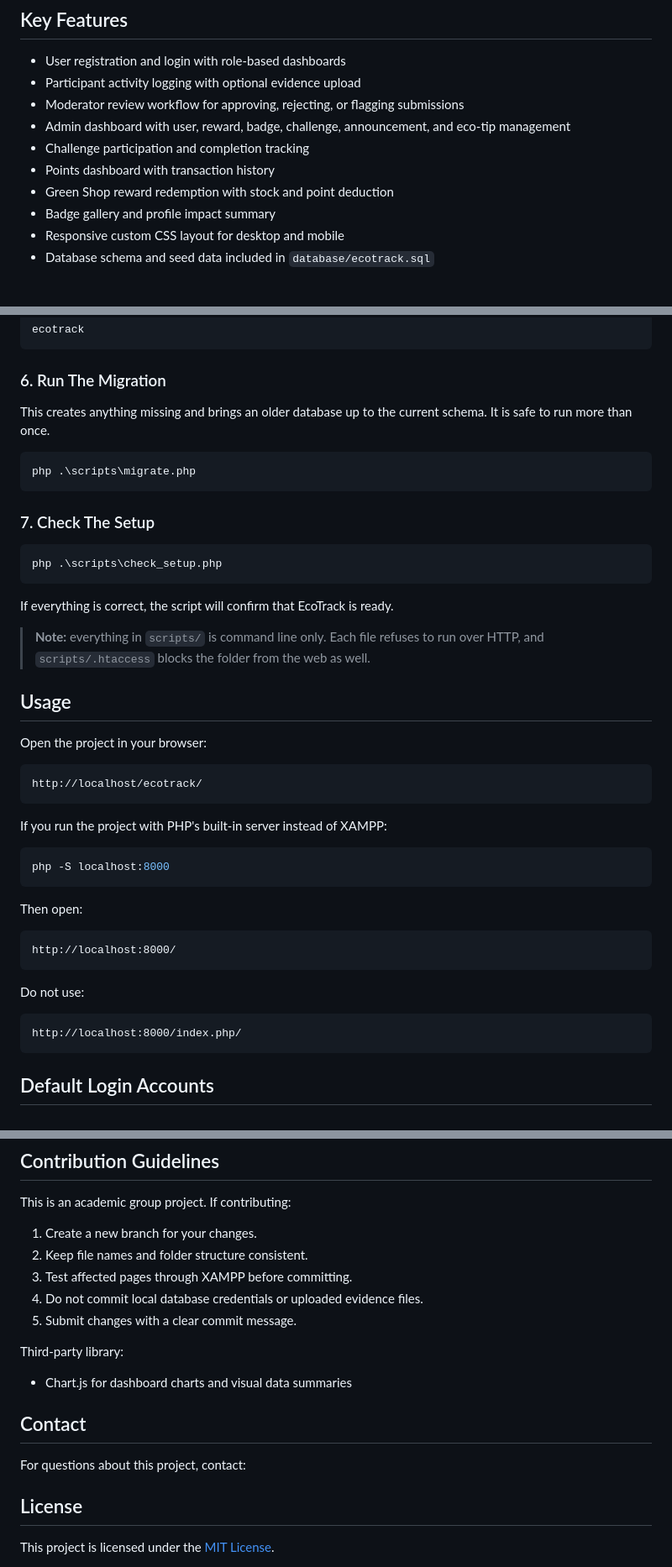
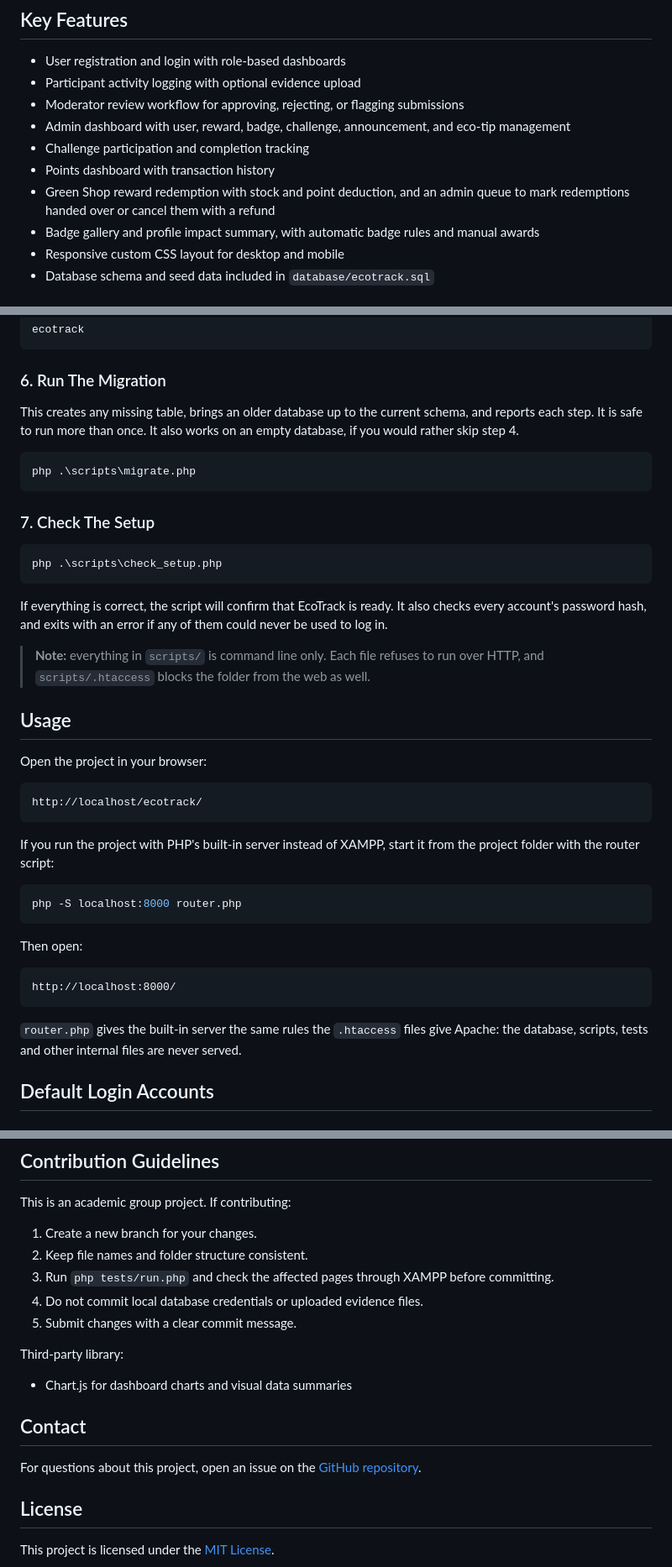
Before and after one commit to phone292025/EcoTrack, a Markdown page: README.md, 3 parts joined by grey strips. Shown at 84% size. Drawn GitHub-style.

````diff
--- a/README.md
+++ b/README.md
@@ -34,8 +38,10 @@ The project solves the problem of tracking sustainability participation in a str
 - Admin dashboard with user, reward, badge, challenge, announcement, and eco-tip management
 - Challenge participation and completion tracking
 - Points dashboard with transaction history
-- Green Shop reward redemption with stock and point deduction
-- Badge gallery and profile impact summary
+- Green Shop reward redemption with stock and point deduction, and an admin
+  queue to mark redemptions handed over or cancel them with a refund
+- Badge gallery and profile impact summary, with automatic badge rules and
+  manual awards
 - Responsive custom CSS layout for desktop and mobile
 - Database schema and seed data included in `database/ecotrack.sql`
 
@@ -112,8 +118,9 @@ ecotrack
 
 ### 6. Run The Migration
 
-This creates anything missing and brings an older database up to the current
-schema. It is safe to run more than once.
+This creates any missing table, brings an older database up to the current
+schema, and reports each step. It is safe to run more than once. It also
+works on an empty database, if you would rather skip step 4.
 
 ```powershell
 php .\scripts\migrate.php
@@ -125,7 +132,9 @@ php .\scripts\migrate.php
 php .\scripts\check_setup.php
 ```
 
-If everything is correct, the script will confirm that EcoTrack is ready.
+If everything is correct, the script will confirm that EcoTrack is ready. It
+also checks every account's password hash, and exits with an error if any of
+them could never be used to log in.
 
 > **Note:** everything in `scripts/` is command line only. Each file refuses to
 > run over HTTP, and `scripts/.htaccess` blocks the folder from the web as well.
@@ -138,10 +147,11 @@ Open the project in your browser:
 http://localhost/ecotrack/
 ```
 
-If you run the project with PHP's built-in server instead of XAMPP:
+If you run the project with PHP's built-in server instead of XAMPP, start it
+from the project folder with the router script:
 
 ```powershell
-php -S localhost:8000
+php -S localhost:8000 router.php
 ```
 
 Then open:
@@ -150,11 +160,8 @@ Then open:
 http://localhost:8000/
 ```
 
-Do not use:
-
-```text
-http://localhost:8000/index.php/
-```
+`router.php` gives the built-in server the same rules the `.htaccess` files give
+Apache: the database, scripts, tests and other internal files are never served.
 
 ## Default Login Accounts
 
@@ -209,7 +275,7 @@ This is an academic group project. If contributing:
 
 1. Create a new branch for your changes.
 2. Keep file names and folder structure consistent.
-3. Test affected pages through XAMPP before committing.
+3. Run `php tests/run.php` and check the affected pages through XAMPP before committing.
 4. Do not commit local database credentials or uploaded evidence files.
 5. Submit changes with a clear commit message.
 
@@ -219,7 +285,8 @@ Third-party library:
 
 ## Contact
 
-For questions about this project, contact:
+For questions about this project, open an issue on the
+[GitHub repository](https://github.com/phone292025/EcoTrack/issues).
 
 ## License
 
````
Also changed, not shown: other parts of README.md (+71 -8 lines).
